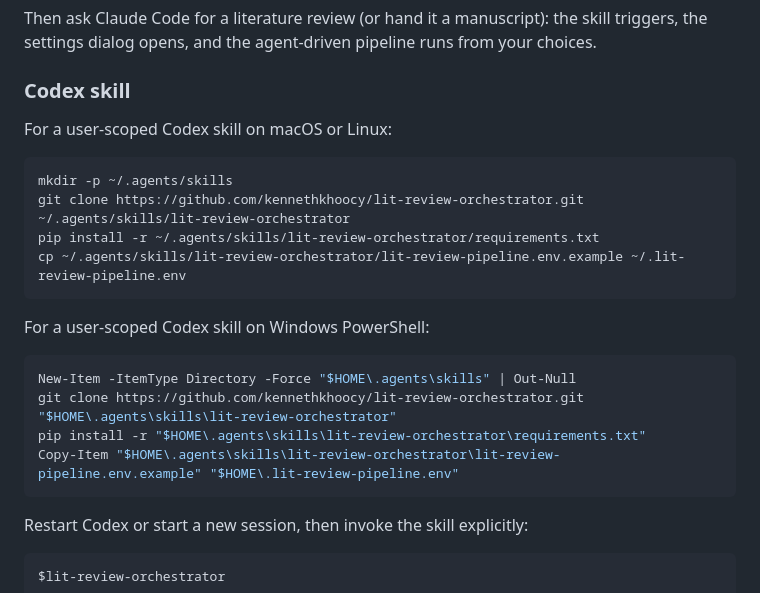
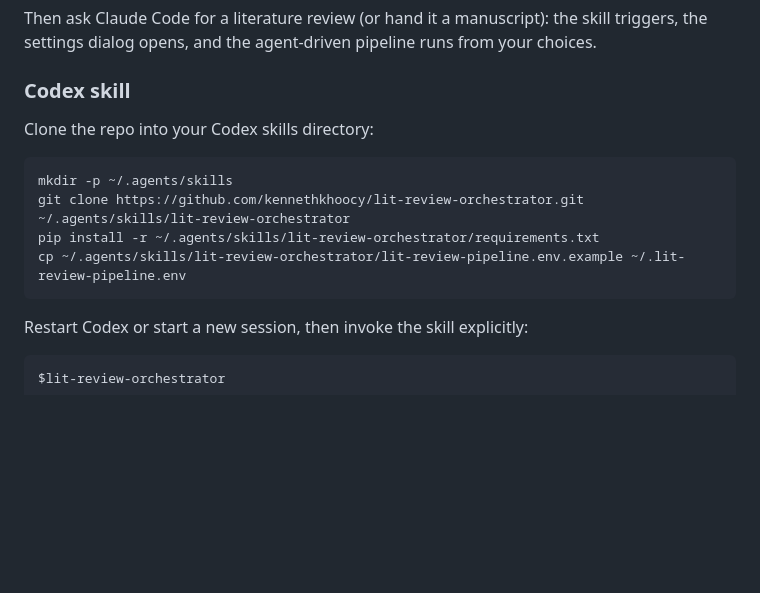
Before and after one commit to kennethkhoocy/lit-review-orchestrator, a Markdown page: README.md, the part around the change. Rendered like a GitHub page; blank space fills up the shorter version.

Commit message:
Simplify Codex install docs

````diff
--- a/README.md
+++ b/README.md
@@ -140,7 +140,7 @@ the settings dialog opens, and the agent-driven pipeline runs from your choices.
 
 ### Codex skill
 
-For a user-scoped Codex skill on macOS or Linux:
+Clone the repo into your Codex skills directory:
 
 ```bash
 mkdir -p ~/.agents/skills
@@ -148,16 +148,6 @@ git clone https://github.com/kennethkhoocy/lit-review-orchestrator.git ~/.agents
 pip install -r ~/.agents/skills/lit-review-orchestrator/requirements.txt
 cp ~/.agents/skills/lit-review-orchestrator/lit-review-pipeline.env.example ~/.lit-review-pipeline.env
 ```
-
-For a user-scoped Codex skill on Windows PowerShell:
-
-```powershell
-New-Item -ItemType Directory -Force "$HOME\.agents\skills" | Out-Null
-git clone https://github.com/kennethkhoocy/lit-review-orchestrator.git "$HOME\.agents\skills\lit-review-orchestrator"
-pip install -r "$HOME\.agents\skills\lit-review-orchestrator\requirements.txt"
-Copy-Item "$HOME\.agents\skills\lit-review-orchestrator\lit-review-pipeline.env.example" "$HOME\.lit-review-pipeline.env"
-```
-
 Restart Codex or start a new session, then invoke the skill explicitly:
 
 ```text
````
